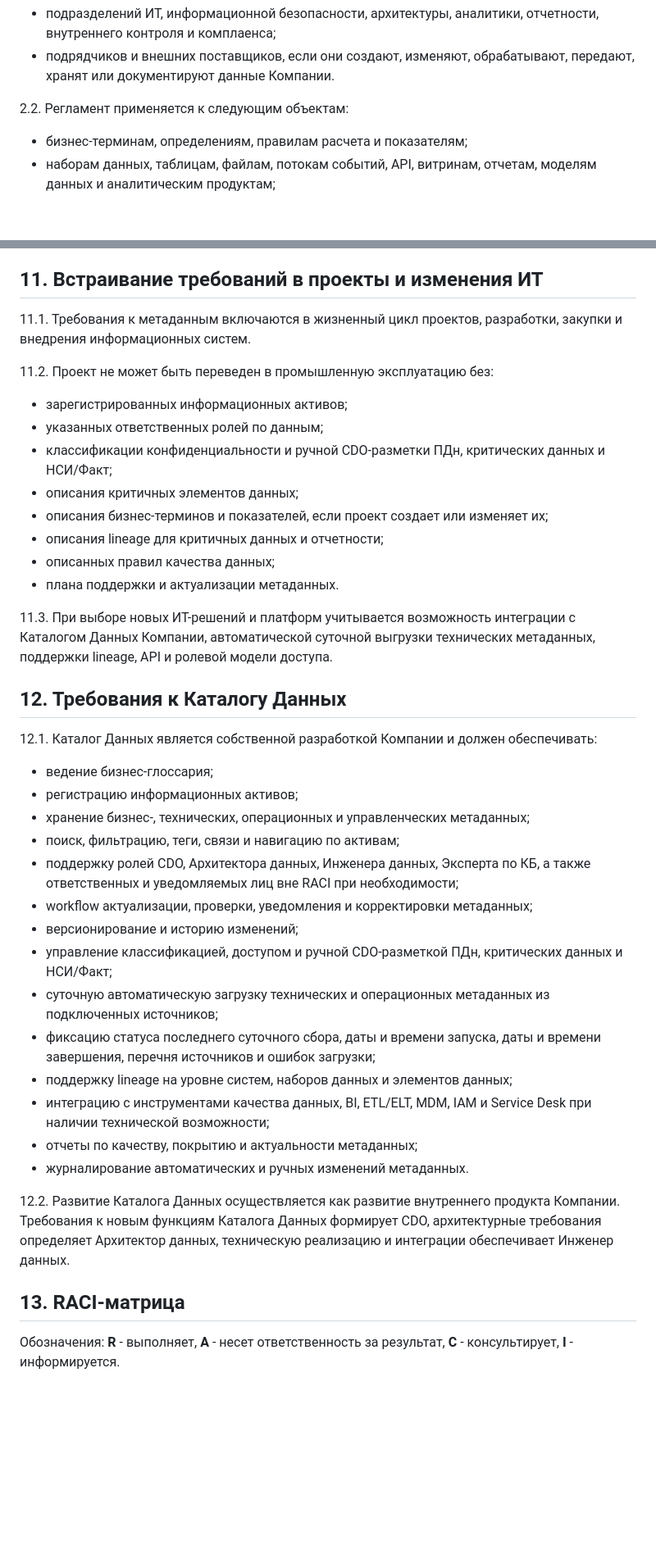
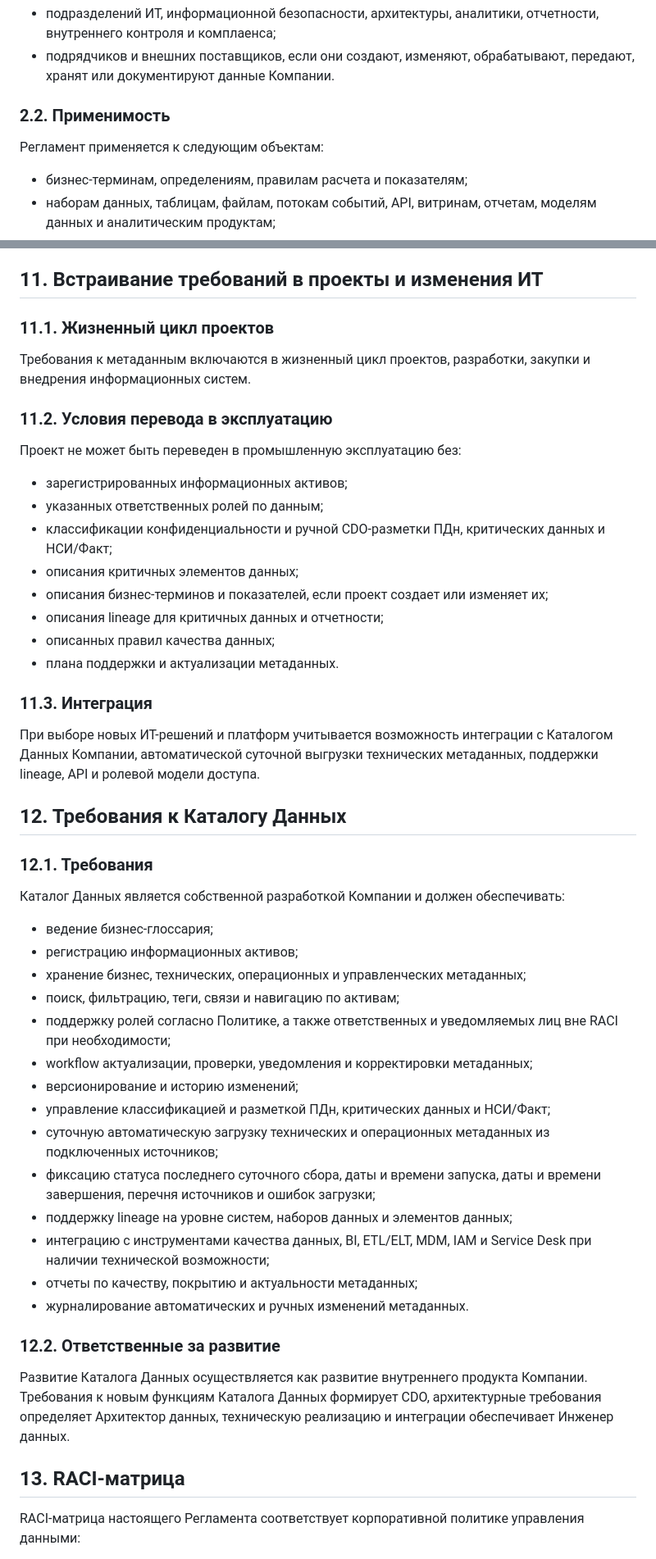
Before and after one commit to blocmak/colorrise, a Markdown page: docs/reglament_upravleniya_metadannymi.md, 2 parts joined by grey strips. Shown at 82% size. Rendered like a GitHub page; blank space fills up the shorter version.

```diff
--- a/docs/reglament_upravleniya_metadannymi.md
+++ b/docs/reglament_upravleniya_metadannymi.md
@@ -67,7 +34,9 @@ _____________________ / **[Ф. И. О.]** /
 - подразделений ИТ, информационной безопасности, архитектуры, аналитики, отчетности, внутреннего контроля и комплаенса;
 - подрядчиков и внешних поставщиков, если они создают, изменяют, обрабатывают, передают, хранят или документируют данные Компании.
 
-2.2. Регламент применяется к следующим объектам:
+### 2.2. Применимость
+
+Регламент применяется к следующим объектам:
 
 - бизнес-терминам, определениям, правилам расчета и показателям;
 - наборам данных, таблицам, файлам, потокам событий, API, витринам, отчетам, моделям данных и аналитическим продуктам;
@@ -423,9 +391,13 @@ CDO:
 
 ## 11. Встраивание требований в проекты и изменения ИТ
 
-11.1. Требования к метаданным включаются в жизненный цикл проектов, разработки, закупки и внедрения информационных систем.
+### 11.1. Жизненный цикл проектов
 
-11.2. Проект не может быть переведен в промышленную эксплуатацию без:
+Требования к метаданным включаются в жизненный цикл проектов, разработки, закупки и внедрения информационных систем.
+
+### 11.2. Условия перевода в эксплуатацию
+
+Проект не может быть переведен в промышленную эксплуатацию без:
 
 - зарегистрированных информационных активов;
 - указанных ответственных ролей по данным;
@@ -436,20 +408,24 @@ CDO:
 - описанных правил качества данных;
 - плана поддержки и актуализации метаданных.
 
-11.3. При выборе новых ИТ-решений и платформ учитывается возможность интеграции с Каталогом Данных Компании, автоматической суточной выгрузки технических метаданных, поддержки lineage, API и ролевой модели доступа.
+### 11.3. Интеграция
+
+При выборе новых ИТ-решений и платформ учитывается возможность интеграции с Каталогом Данных Компании, автоматической суточной выгрузки технических метаданных, поддержки lineage, API и ролевой модели доступа.
 
 ## 12. Требования к Каталогу Данных
 
-12.1. Каталог Данных является собственной разработкой Компании и должен обеспечивать:
+### 12.1. Требования
+
+Каталог Данных является собственной разработкой Компании и должен обеспечивать:
 
 - ведение бизнес-глоссария;
 - регистрацию информационных активов;
-- хранение бизнес-, технических, операционных и управленческих метаданных;
+- хранение бизнес, технических, операционных и управленческих метаданных;
 - поиск, фильтрацию, теги, связи и навигацию по активам;
-- поддержку ролей CDO, Архитектора данных, Инженера данных, Эксперта по КБ, а также ответственных и уведомляемых лиц вне RACI при необходимости;
+- поддержку ролей согласно Политике, а также ответственных и уведомляемых лиц вне RACI при необходимости;
 - workflow актуализации, проверки, уведомления и корректировки метаданных;
 - версионирование и историю изменений;
-- управление классификацией, доступом и ручной CDO-разметкой ПДн, критических данных и НСИ/Факт;
+- управление классификацией и разметкой ПДн, критических данных и НСИ/Факт;
 - суточную автоматическую загрузку технических и операционных метаданных из подключенных источников;
 - фиксацию статуса последнего суточного сбора, даты и времени запуска, даты и времени завершения, перечня источников и ошибок загрузки;
 - поддержку lineage на уровне систем, наборов данных и элементов данных;
@@ -457,9 +433,11 @@ CDO:
 - отчеты по качеству, покрытию и актуальности метаданных;
 - журналирование автоматических и ручных изменений метаданных.
 
-12.2. Развитие Каталога Данных осуществляется как развитие внутреннего продукта Компании. Требования к новым функциям Каталога Данных формирует CDO, архитектурные требования определяет Архитектор данных, техническую реализацию и интеграции обеспечивает Инженер данных.
+### 12.2. Ответственные за развитие
+
+Развитие Каталога Данных осуществляется как развитие внутреннего продукта Компании. Требования к новым функциям Каталога Данных формирует CDO, архитектурные требования определяет Архитектор данных, техническую реализацию и интеграции обеспечивает Инженер данных.
 
 ## 13. RACI-матрица
 
-Обозначения: **R** - выполняет, **A** - несет ответственность за результат, **C** - консультирует, **I** - информируется.
+RACI-матрица настоящего Регламента соответствует корпоративной политике управления данными:
 
```
Also changed, not shown: other parts of docs/reglament_upravleniya_metadannymi.md (+68 -91 lines).
